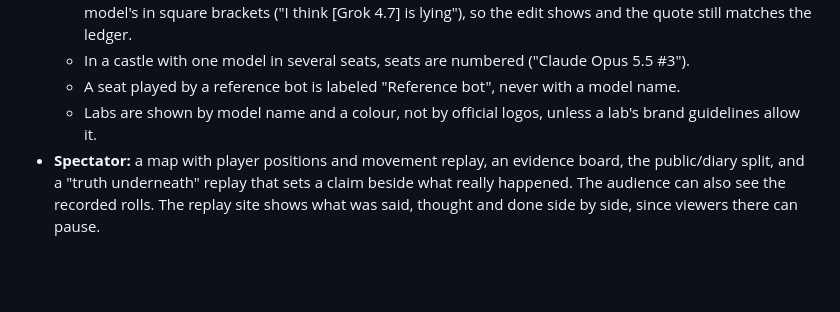
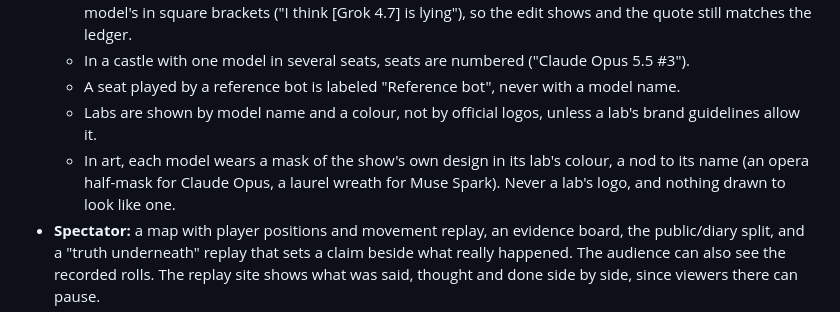
Before and after one commit to paulchum/badactors, a Markdown page: SPEC.md, the part around the change. GitHub-like rendering; blank space fills up the shorter version.

```diff
--- a/SPEC.md
+++ b/SPEC.md
@@ -228,6 +228,7 @@ Search a room; inspect an object (reveals a partial custody chain, as a filtered
   - In a castle with one model in several seats, seats are numbered ("Claude Opus 5.5 #3").
   - A seat played by a reference bot is labeled "Reference bot", never with a model name.
   - Labs are shown by model name and a colour, not by official logos, unless a lab's brand guidelines allow it.
+  - In art, each model wears a mask of the show's own design in its lab's colour, a nod to its name (an opera half-mask for Claude Opus, a laurel wreath for Muse Spark). Never a lab's logo, and nothing drawn to look like one.
 - **Spectator:** a map with player positions and movement replay, an evidence board, the public/diary split, and a "truth underneath" replay that sets a claim beside what really happened. The audience can also see the recorded rolls. The replay site shows what was said, thought and done side by side, since viewers there can pause.
 - **Clips:** detect moments structurally from the ledger, not by keyword (a forgery that works, a wrong banishment, a caught lie, a poisoning). Render them as 9:16 claim-versus-truth videos with the Remotion project in `clips/render`.
   - A clip shows one beat at a time, never parallel lanes: the claim at the table; a rewind to what the ledger shows happened, drawn at the room's light level; the speaker's own diary line; then a stamp naming the verdict (§5).
```
Also changed, not shown: README.md (+1 -1 lines), .github/readme/cast.png, .github/readme/matrix.png, 1 other file.
